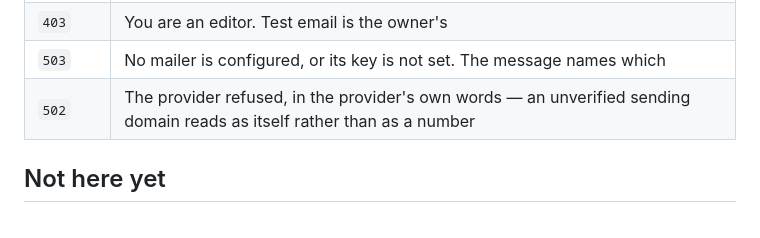
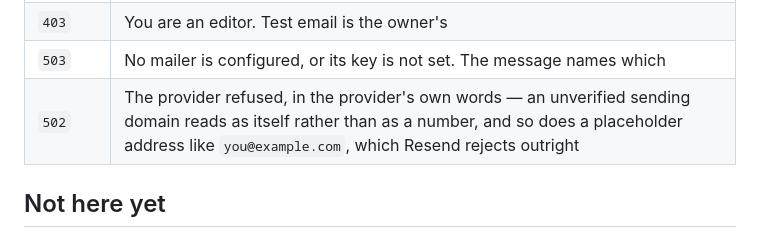
Before and after one commit to MartinConde/handover, a Markdown page: docs/auth.md, the part around the change. GitHub-like rendering.

```diff
--- a/docs/auth.md
+++ b/docs/auth.md
@@ -121,7 +121,7 @@ only address it could reach anyway.
 | `200` | It sent. `id` is the provider's own id for the message |
 | `403` | You are an editor. Test email is the owner's |
 | `503` | No mailer is configured, or its key is not set. The message names which |
-| `502` | The provider refused, in the provider's own words — an unverified sending domain reads as itself rather than as a number |
+| `502` | The provider refused, in the provider's own words — an unverified sending domain reads as itself rather than as a number, and so does a placeholder address like `you@example.com`, which Resend rejects outright |
 
 ## Not here yet
 
```
Also changed, not shown: docs/deploy.md (+2 -2 lines).
